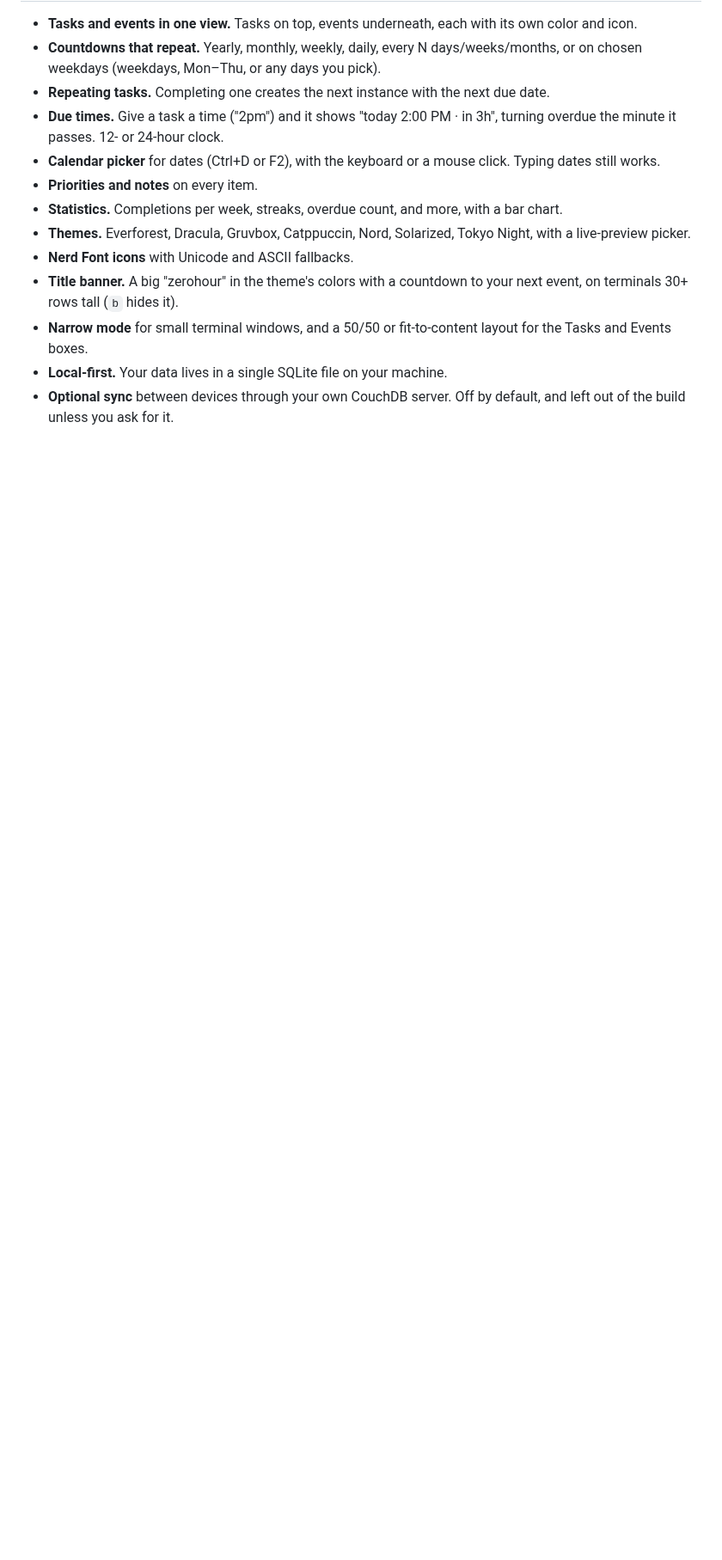
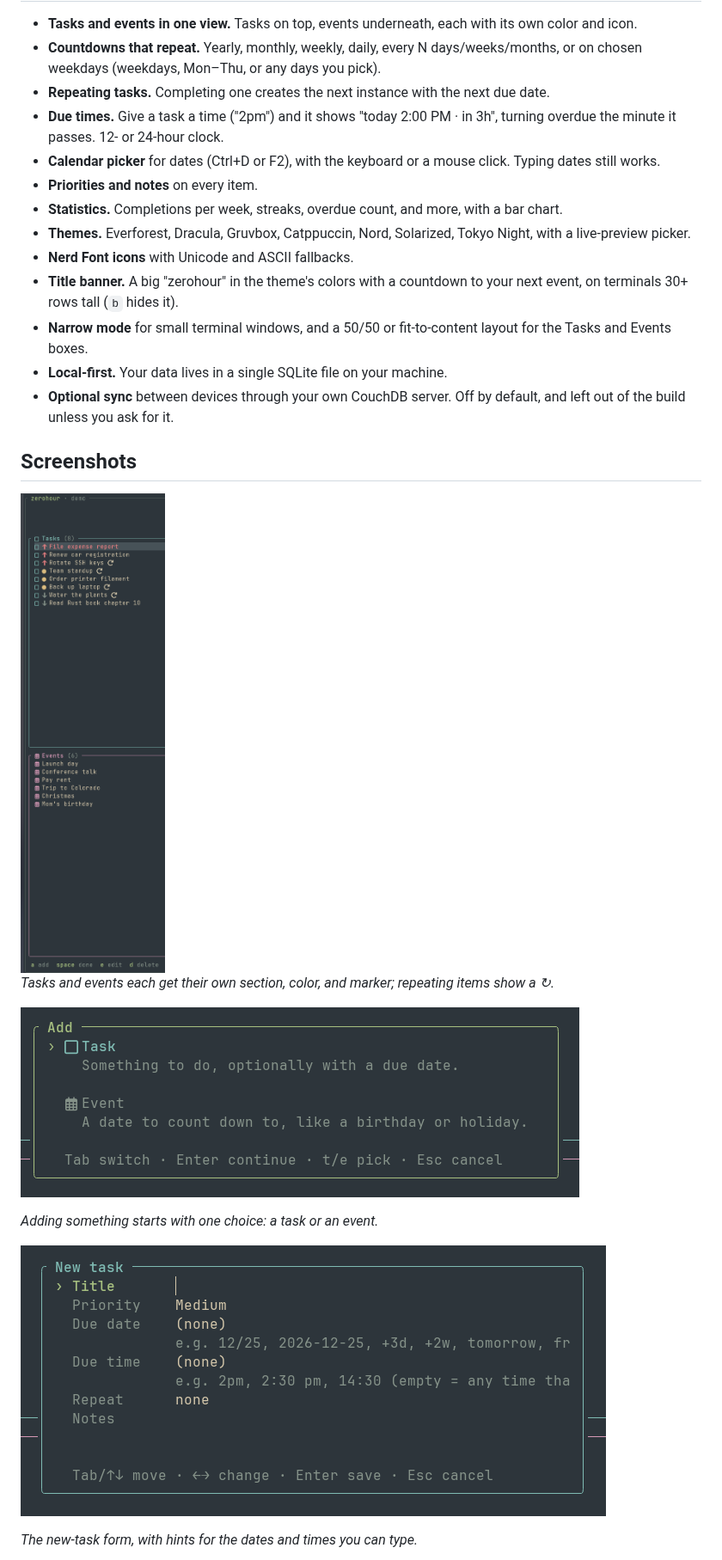
Before and after one commit to shanecuster/zerohour, a Markdown page: README.md, the part around one of its changes. Shown at 86% size. Rendered like a GitHub page; pictures changed too: docs/screenshots/add-task-or-event.png (added), docs/screenshots/new-task-display.png (added), docs/screenshots/tasks-and-events.png (added); blank space fills up the shorter version.

```diff
--- a/README.md
+++ b/README.md
@@ -22,3 +26,18 @@ Add Christmas once and it counts down every year: after the date passes, it roll
 - **Narrow mode** for small terminal windows, and a 50/50 or fit-to-content layout for the Tasks and Events boxes.
 - **Local-first.** Your data lives in a single SQLite file on your machine.
 - **Optional sync** between devices through your own CouchDB server. Off by default, and left out of the build unless you ask for it.
+
+## Screenshots
+
+<img src="docs/screenshots/tasks-and-events.png" alt="Tasks and Events sections" width="260">
+
+*Tasks and events each get their own section, color, and marker; repeating items show a ↻.*
+
+![Choosing between a task and an event](docs/screenshots/add-task-or-event.png)
+
+*Adding something starts with one choice: a task or an event.*
+
+![The new task form](docs/screenshots/new-task-display.png)
+
+*The new-task form, with hints for the dates and times you can type.*
+
```
Also changed, not shown: other parts of README.md (+12 -1 lines), docs/screenshots/full-app-display.png (added), docs/screenshots/statistics.png (added), docs/screenshots/theme-switcher.png (added).
